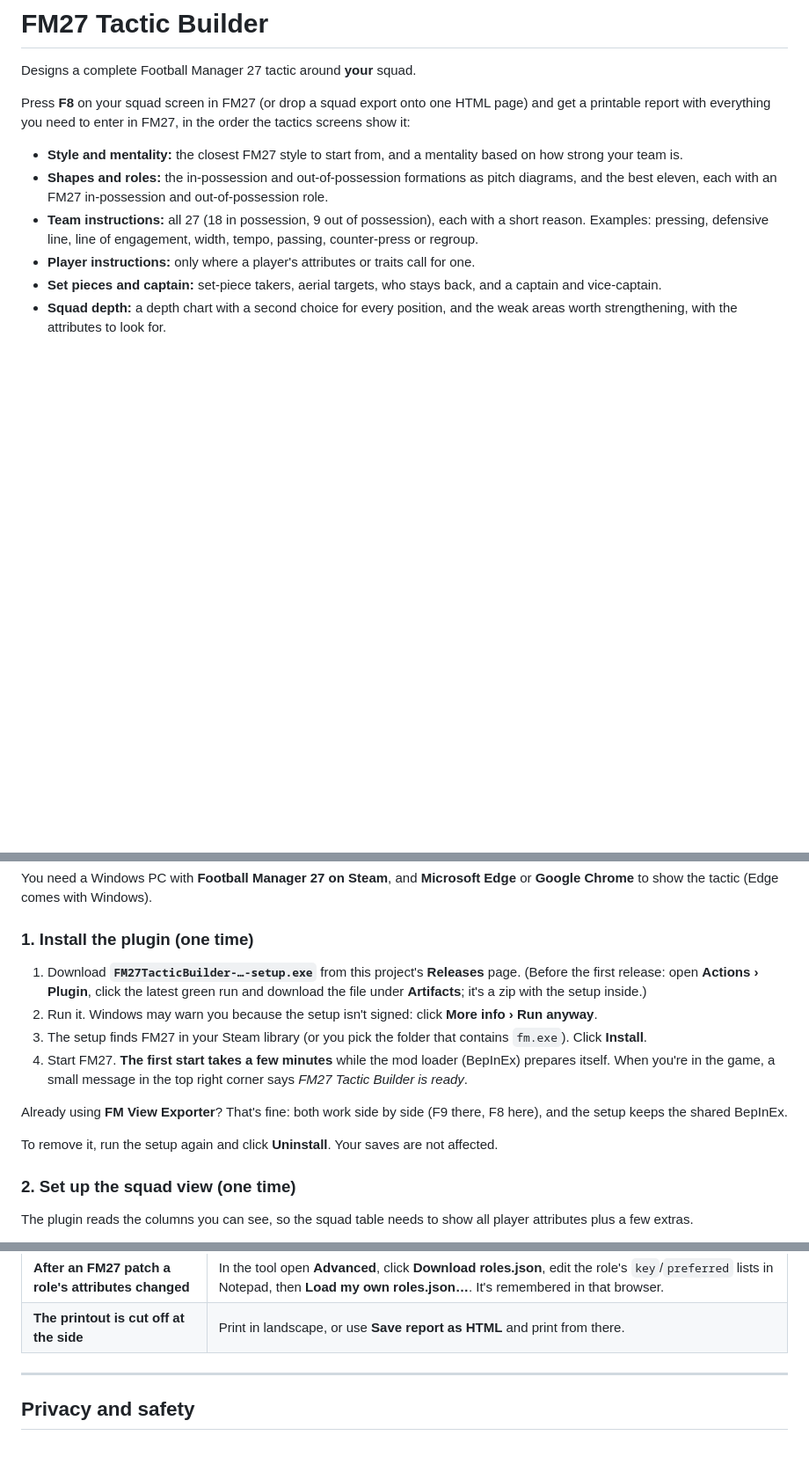
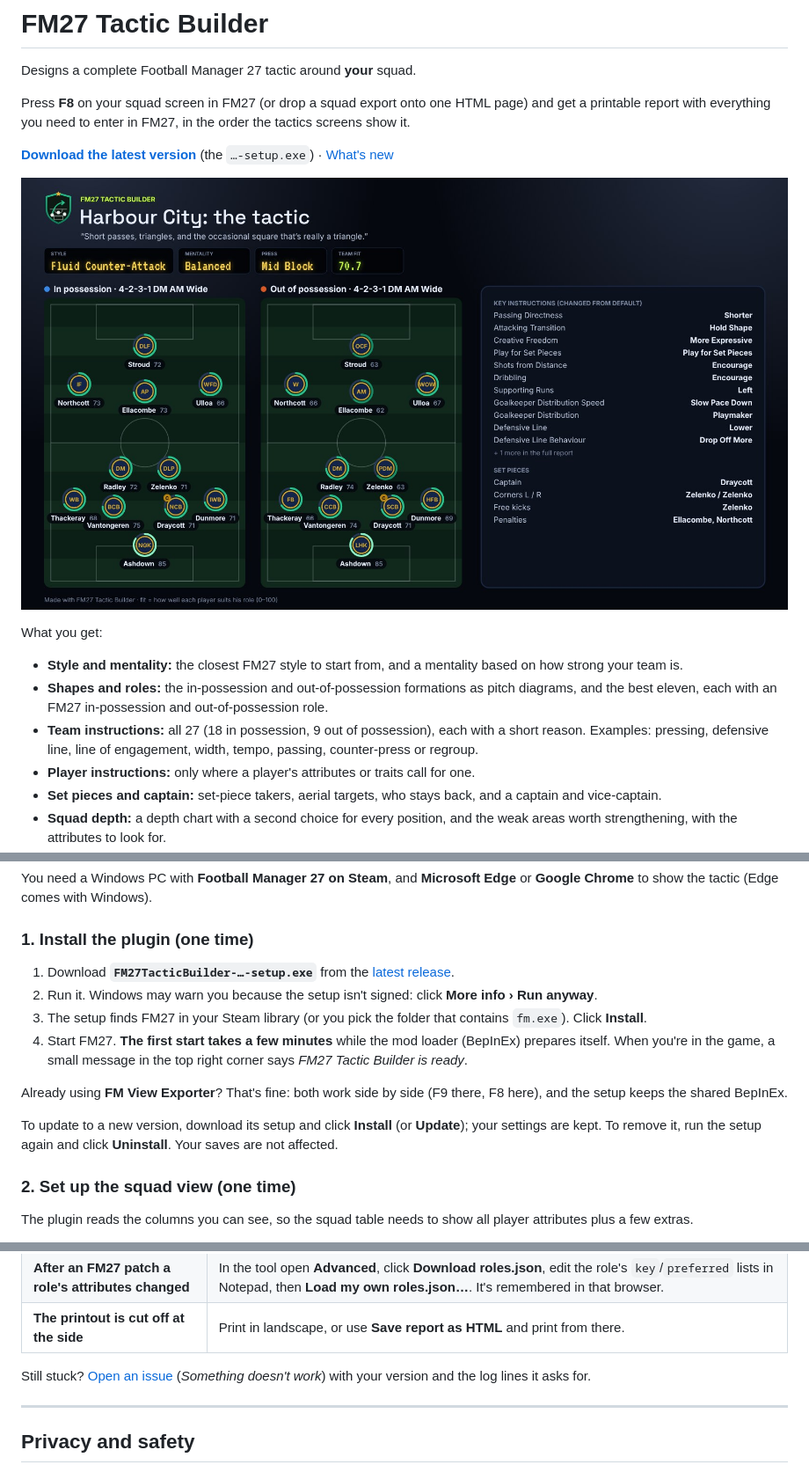
Before and after one commit to Dixnnn/FM27-System-and-Tactic-Designer, a Markdown page: README.md, 3 parts joined by grey strips. Shown at 88% size. GitHub-like rendering; pictures changed too: docs/preview.jpg (added); blank space fills up the shorter version.

```diff
--- a/README.md
+++ b/README.md
@@ -5,7 +5,14 @@
 Designs a complete Football Manager 27 tactic around **your** squad.
 
 Press **F8** on your squad screen in FM27 (or drop a squad export onto one HTML page) and get a printable report with
-everything you need to enter in FM27, in the order the tactics screens show it:
+everything you need to enter in FM27, in the order the tactics screens show it.
+
+**[Download the latest version](https://github.com/Dixnnn/FM27-System-and-Tactic-Designer/releases/latest)** (the
+`…-setup.exe`) · [What's new](CHANGELOG.md)
+
+![A tactic made by FM27 Tactic Builder: both shapes with each player's role and fit, the key settings and the set-piece takers](docs/preview.jpg)
+
+What you get:
 
 - **Style and mentality:** the closest FM27 style to start from, and a mentality based on how strong your team is.
 - **Shapes and roles:** the in-possession and out-of-possession formations as pitch diagrams, and the best eleven, each with an
@@ -41,8 +48,8 @@ You need a Windows PC with **Football Manager 27 on Steam**, and **Microsoft Edg
 
 ### 1. Install the plugin (one time)
 
-1. Download **`FM27TacticBuilder-…-setup.exe`** from this project's **Releases** page. (Before the first release: open
-   **Actions › Plugin**, click the latest green run and download the file under **Artifacts**; it's a zip with the setup inside.)
+1. Download **`FM27TacticBuilder-…-setup.exe`** from the
+   [latest release](https://github.com/Dixnnn/FM27-System-and-Tactic-Designer/releases/latest).
 2. Run it. Windows may warn you because the setup isn't signed: click **More info › Run anyway**.
 3. The setup finds FM27 in your Steam library (or you pick the folder that contains `fm.exe`). Click **Install**.
 4. Start FM27. **The first start takes a few minutes** while the mod loader (BepInEx) prepares itself. When you're in the
@@ -51,7 +58,8 @@ You need a Windows PC with **Football Manager 27 on Steam**, and **Microsoft Edg
 Already using **FM View Exporter**? That's fine: both work side by side (F9 there, F8 here), and the setup keeps the shared
 BepInEx.
 
-To remove it, run the setup again and click **Uninstall**. Your saves are not affected.
+To update to a new version, download its setup and click **Install** (or **Update**); your settings are kept. To remove it,
+run the setup again and click **Uninstall**. Your saves are not affected.
 
 ### 2. Set up the squad view (one time)
 
@@ -253,6 +263,9 @@ Hover a pitch token, a profile bar or a heatmap cell for the details.
 | **My game is in another language** | The tool expects English column names. Switch FM27 to English for the export (Preferences › Language). |
 | **After an FM27 patch a role's attributes changed** | In the tool open **Advanced**, click **Download roles.json**, edit the role's `key`/`preferred` lists in Notepad, then **Load my own roles.json…**. It's remembered in that browser. |
 | **The printout is cut off at the side** | Print in landscape, or use **Save report as HTML** and print from there. |
+
+Still stuck? [Open an issue](https://github.com/Dixnnn/FM27-System-and-Tactic-Designer/issues/new/choose)
+(*Something doesn't work*) with your version and the log lines it asks for.
 
 ---
 
```
Also changed, not shown: other parts of README.md (+3 -1 lines), CHANGELOG.md (added, +56 -0 lines), 12 other files.
